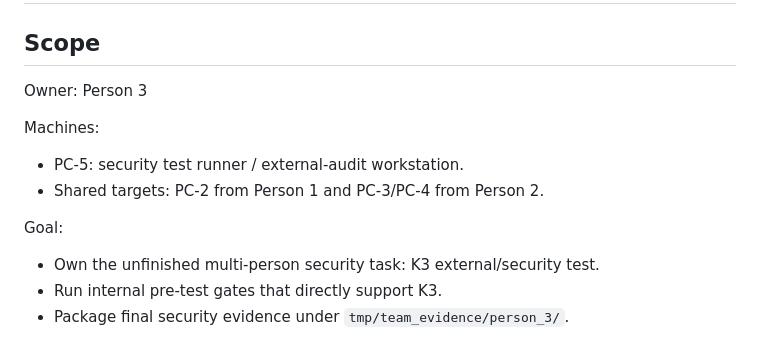
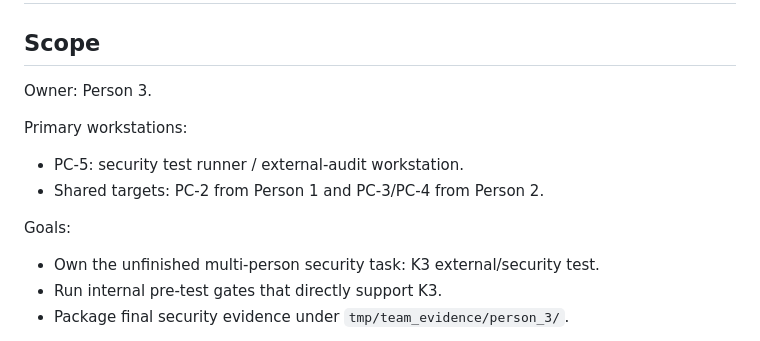
Before and after one commit to llvanion/seccomp-privacy-platform, a Markdown page: handoff/person_3_security_audit/README.md, the part around the change. GitHub-like rendering.

Commit message:
优化安全审计说明开头

```diff
--- a/handoff/person_3_security_audit/README.md
+++ b/handoff/person_3_security_audit/README.md
@@ -2,14 +2,14 @@
 
 ## Scope
 
-Owner: Person 3
+Owner: Person 3.
 
-Machines:
+Primary workstations:
 
 - PC-5: security test runner / external-audit workstation.
 - Shared targets: PC-2 from Person 1 and PC-3/PC-4 from Person 2.
 
-Goal:
+Goals:
 
 - Own the unfinished multi-person security task: K3 external/security test.
 - Run internal pre-test gates that directly support K3.
```
